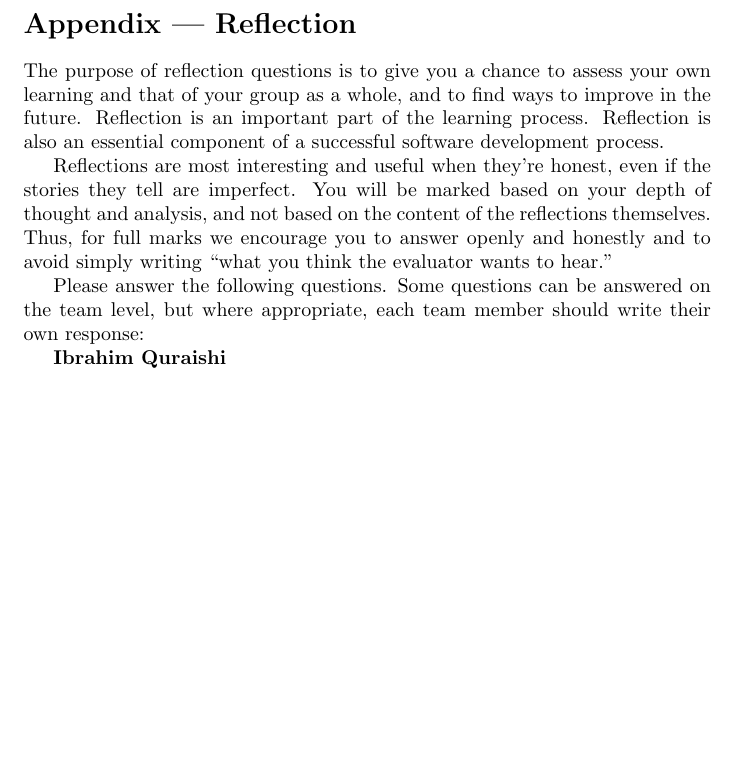
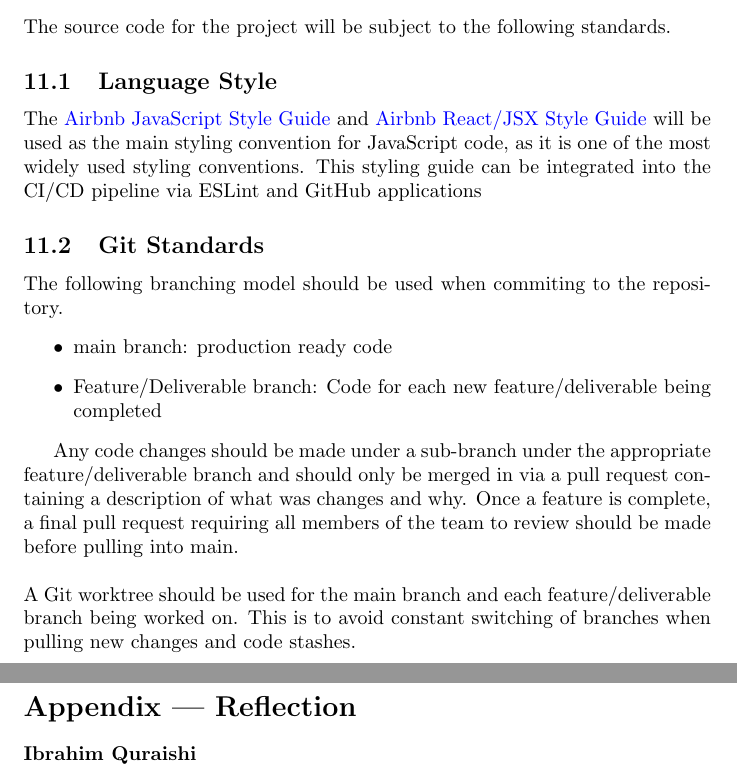
Before and after one commit to VirochaanRG/MES-Event-Management-System, a LaTeX document (docs/DevelopmentPlan/DevelopmentPlan.tex): part of page 10 of 13 before the commit and two parts of pages 9 and 10 of 13 after it, the two joined at a grey line, cut at the place of the change, the shorter picture padded with empty space. Compiled offline with pdfLaTeX.

Commit message:
Added section 11

```diff
--- a/docs/DevelopmentPlan/DevelopmentPlan.tex
+++ b/docs/DevelopmentPlan/DevelopmentPlan.tex
@@ -292,11 +297,27 @@ GitHub will be used as the project repository for documentation, project plannin
 
 \section{Coding Standard}
 
+The source code for the project will be subject to the following standards.
+
+\subsection{Language Style}
+
+The \href{https://github.com/airbnb/javascript}{Airbnb JavaScript Style Guide} and \href{https://github.com/airbnb/javascript/tree/master/react}{Airbnb React/JSX Style Guide} will be used as the main styling convention for JavaScript code, as it is one of the most widely used styling conventions. This styling guide can be integrated into the CI/CD pipeline via ESLint and GitHub applications
+
+\subsection{Git Standards}
+
+The following branching model should be used when commiting to the repository.
+\begin{itemize}
+  \item main branch: production ready code
+  \item Feature/Deliverable branch: Code for each new feature/deliverable being completed
+\end{itemize}
+
+Any code changes should be made under a sub-branch under the appropriate feature/deliverable branch and should only be merged in via a pull request containing a description of what was changes and why. Once a feature is complete, a final pull request requiring all members of the team to review should be made before pulling into main.
+\newline\newline
+A Git worktree should be used for the main branch and each feature/deliverable branch being worked on. This is to avoid constant switching of branches when pulling new changes and code stashes.
+
 \newpage{}
 
 \section*{Appendix --- Reflection}
-
-\input{../Reflection.tex}
 
 \textbf{Ibrahim Quraishi}
 \begin{enumerate}
```
Also changed, not shown: docs/DevelopmentPlan/DevelopmentPlan.tex (21 more changed lines).
